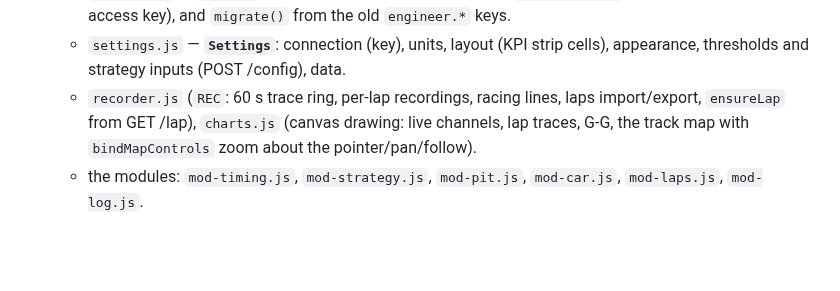
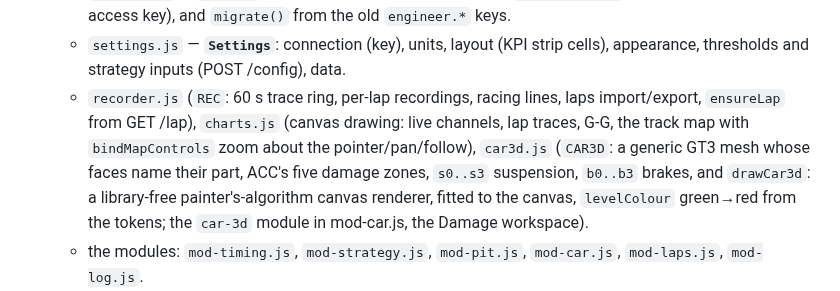
Before and after one commit to simdex-org/pit-wall, a Markdown page: CLAUDE.md, the part around the change. Drawn GitHub-style; blank space fills up the shorter version.

```diff
--- a/CLAUDE.md
+++ b/CLAUDE.md
@@ -35,7 +35,7 @@ Data flow: ACC shared memory --> `acc_telemetry.py` (30 Hz) and ACC broadcasting
   - `editor.js` — **`Editor`**: edit mode (drag/resize/keyboard, undo/redo, workspaces, catalogue drawer) and the module options dialog. A built-in forks lazily on the first real change; Discard drops that fork and reloads a template saved meanwhile in another tab.
   - `manager.js` — **`Manager`**: template manager, import/export (`.pitwall.json`, never containing the access key), and `migrate()` from the old `engineer.*` keys.
   - `settings.js` — **`Settings`**: connection (key), units, layout (KPI strip cells), appearance, thresholds and strategy inputs (POST /config), data.
-  - `recorder.js` (`REC`: 60 s trace ring, per-lap recordings, racing lines, laps import/export, `ensureLap` from GET /lap), `charts.js` (canvas drawing: live channels, lap traces, G-G, the track map with `bindMapControls` zoom about the pointer/pan/follow).
+  - `recorder.js` (`REC`: 60 s trace ring, per-lap recordings, racing lines, laps import/export, `ensureLap` from GET /lap), `charts.js` (canvas drawing: live channels, lap traces, G-G, the track map with `bindMapControls` zoom about the pointer/pan/follow), `car3d.js` (`CAR3D`: a generic GT3 mesh whose faces name their part, ACC's five damage zones, `s0..s3` suspension, `b0..b3` brakes, and `drawCar3d`: a library-free painter's-algorithm canvas renderer, fitted to the canvas, `levelColour` green→red from the tokens; the `car-3d` module in mod-car.js, the Damage workspace).
   - the modules: `mod-timing.js`, `mod-strategy.js`, `mod-pit.js`, `mod-car.js`, `mod-laps.js`, `mod-log.js`.
   - `main.js` — the feed (`onPayload` → `ctx`), the chrome (tabs, KPI strip with the focus chip, engineer bar and drawer), keyboard shortcuts, boot.
 - **A module** is `Pit.module({type, title, group, blurb, size:{w,h,minW,minH}, multi, linkable, needs, requires, rate, options, tools, build(el, inst), render(ctx, inst), destroy?, resize?, key?, tool?})` (`linkable`, and `linked` in templates, are reserved: nothing reads them since the *Follow the focus car* option was removed). `render` must be idempotent; use `inst.setInfo(text)` for the header line, `inst.setState('empty'|'na', msg, action?)` instead of drawing nothing, `inst.setAlert(level, count)` (0–2; feeds the tab badge and marks the module), `inst.opts` (frozen, already sanitised), `inst.state` (scratch). Channels: `reading summary field entries laps config pit focus sel rec log tick units theme resize`.
```
Also changed, not shown: README.md (+29 -3 lines), docs/damage-3d-views.png (added), docs/damage-3d.png (added), 5 other files.
